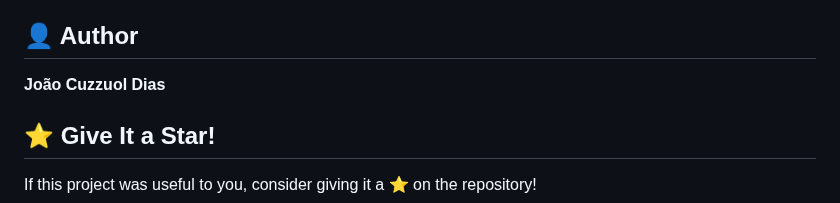
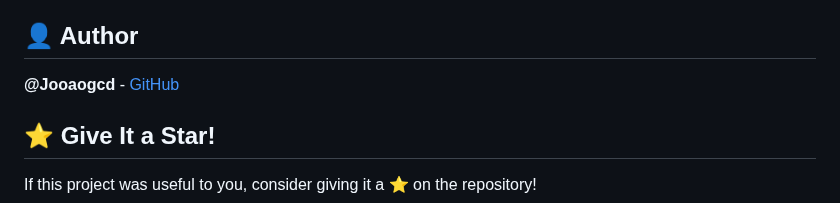
Before and after one commit to Jooaogcd/web-huff, a Markdown page: README.md, the part around the change. GitHub-like rendering.

```diff
--- a/README.md
+++ b/README.md
@@ -166,7 +166,7 @@ This project is under the MIT License. See the [LICENSE](LICENSE) file for more
 
 ## 👤 Author
 
-**João Cuzzuol Dias**
+**@Jooaogcd** - [GitHub](https://github.com/Jooaogcd)
 
 
 ## ⭐ Give It a Star!
```
